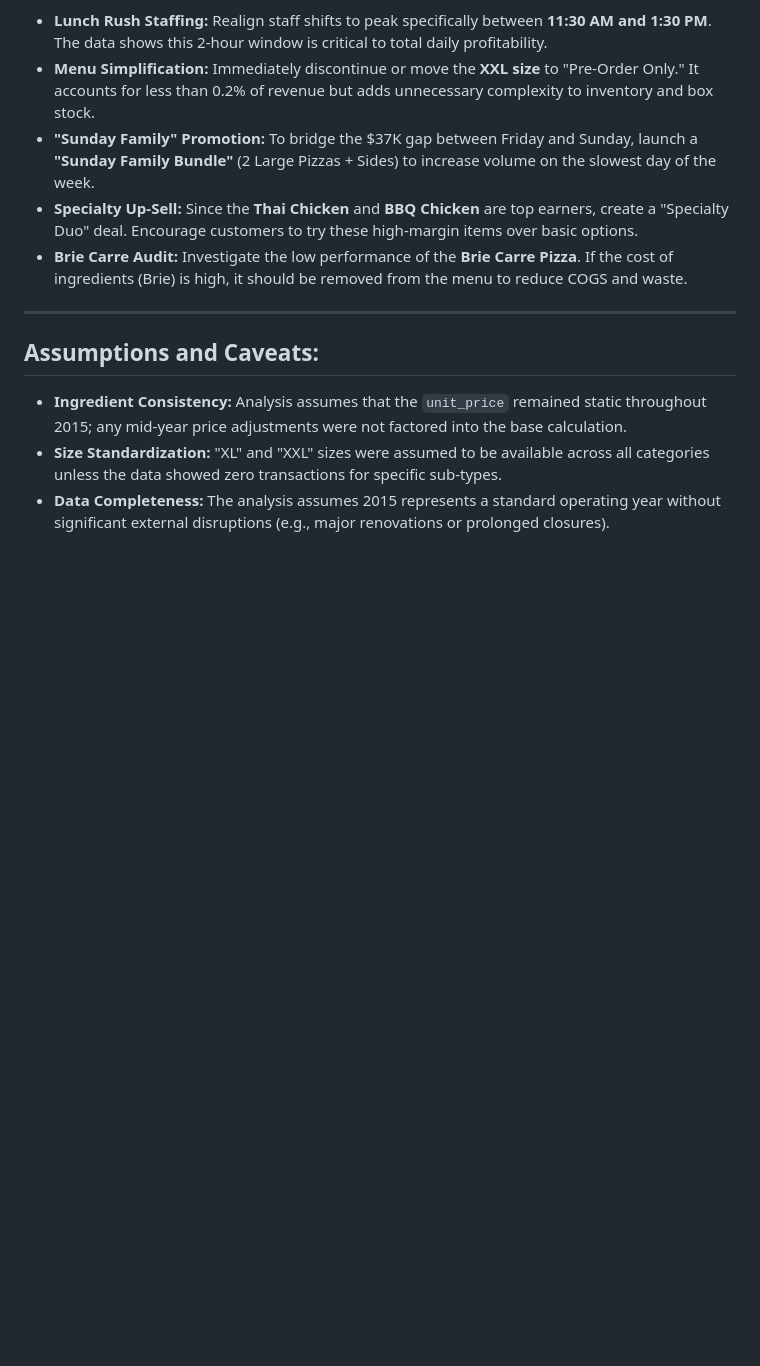
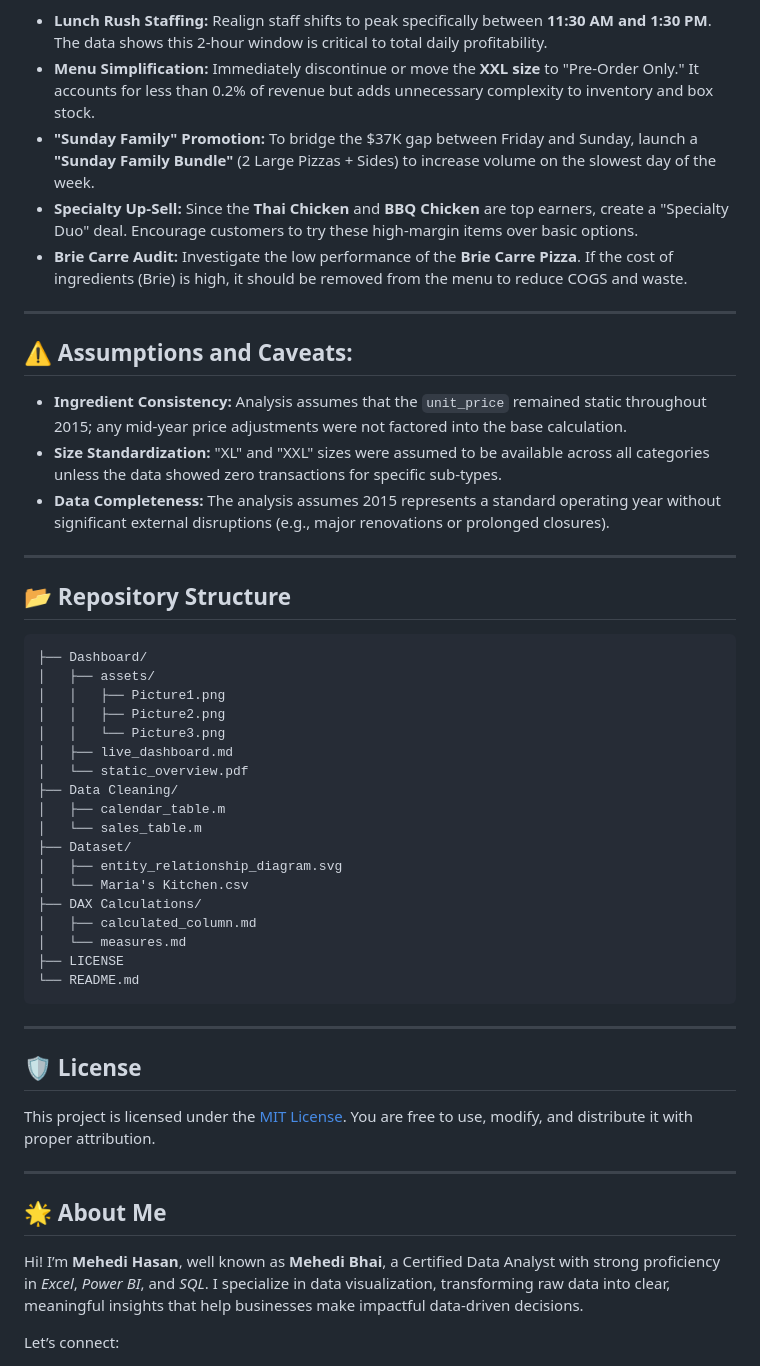
Before and after one commit to mehedibhai101/Annual_Sales_Analytics_Report, a Markdown page: README.md, the part around one of its changes. Rendered like a GitHub page; blank space fills up the shorter version.

````diff
--- a/README.md
+++ b/README.md
@@ -91,8 +91,48 @@ Maria’s Kitchen is a high-velocity operation generating **$817.8K in revenue**
 
 ---
 
-## Assumptions and Caveats:
+## ⚠️ Assumptions and Caveats:
 
 * **Ingredient Consistency:** Analysis assumes that the `unit_price` remained static throughout 2015; any mid-year price adjustments were not factored into the base calculation.
 * **Size Standardization:** "XL" and "XXL" sizes were assumed to be available across all categories unless the data showed zero transactions for specific sub-types.
 * **Data Completeness:** The analysis assumes 2015 represents a standard operating year without significant external disruptions (e.g., major renovations or prolonged closures).
+
+---
+
+## 📂 Repository Structure
+
+```
+├── Dashboard/
+│   ├── assets/
+│   │   ├── Picture1.png
+│   │   ├── Picture2.png
+│   │   └── Picture3.png
+│   ├── live_dashboard.md
+│   └── static_overview.pdf
+├── Data Cleaning/
+│   ├── calendar_table.m
+│   └── sales_table.m
+├── Dataset/
+│   ├── entity_relationship_diagram.svg
+│   └── Maria's Kitchen.csv
+├── DAX Calculations/
+│   ├── calculated_column.md
+│   └── measures.md
+├── LICENSE
+└── README.md
+```
+
+---
+
+## 🛡️ License
+
+This project is licensed under the [MIT License](LICENSE). You are free to use, modify, and distribute it with proper attribution.
+
+---
+
+## 🌟 About Me
+
+Hi! I’m **Mehedi Hasan**, well known as **Mehedi Bhai**, a Certified Data Analyst with strong proficiency in *Excel*, *Power BI*, and *SQL*. I specialize in data visualization, transforming raw data into clear, meaningful insights that help businesses make impactful data-driven decisions.
+
+Let’s connect:
+
````
Also changed, not shown: other parts of README.md (+11 -9 lines).
